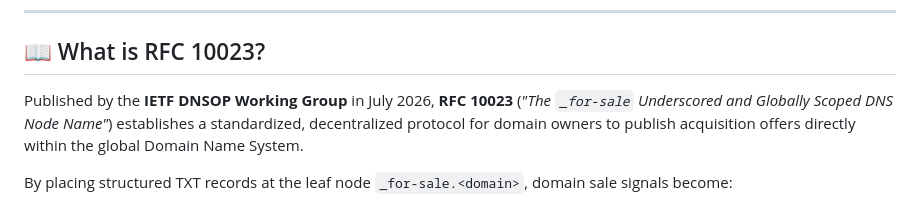
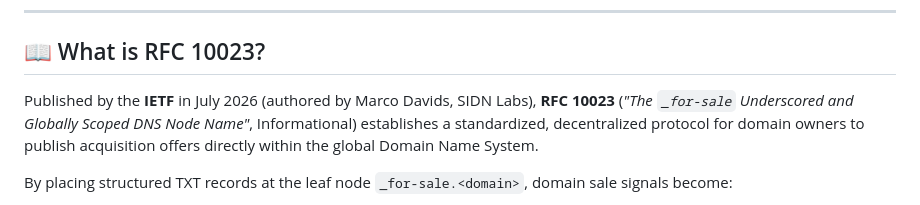
Before and after one commit to kathe71-cell/rfc10023, a Markdown page: README.md, the part around the change. GitHub-like rendering.

Commit message:
docs: correct RFC 10023 attribution to IETF and Marco Davids (fixes #1)

```diff
--- a/README.md
+++ b/README.md
@@ -20,7 +20,7 @@
 
 ## 📖 What is RFC 10023?
 
-Published by the **IETF DNSOP Working Group** in July 2026, **RFC 10023** (*"The `_for-sale` Underscored and Globally Scoped DNS Node Name"*) establishes a standardized, decentralized protocol for domain owners to publish acquisition offers directly within the global Domain Name System.
+Published by the **IETF** in July 2026 (authored by Marco Davids, SIDN Labs), **RFC 10023** (*"The `_for-sale` Underscored and Globally Scoped DNS Node Name"*, Informational) establishes a standardized, decentralized protocol for domain owners to publish acquisition offers directly within the global Domain Name System.
 
 By placing structured TXT records at the leaf node `_for-sale.<domain>`, domain sale signals become:
 1. **Decentralized & Intermediary-Free:** No mandatory 10–15% broker commissions (Sedo, Afternic, Dan).
```
